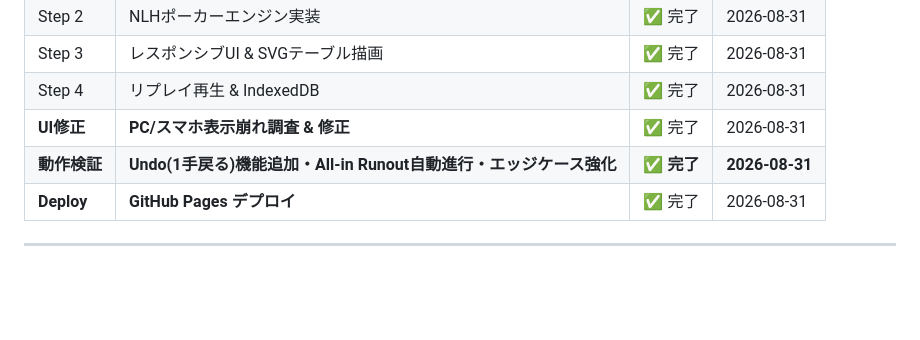
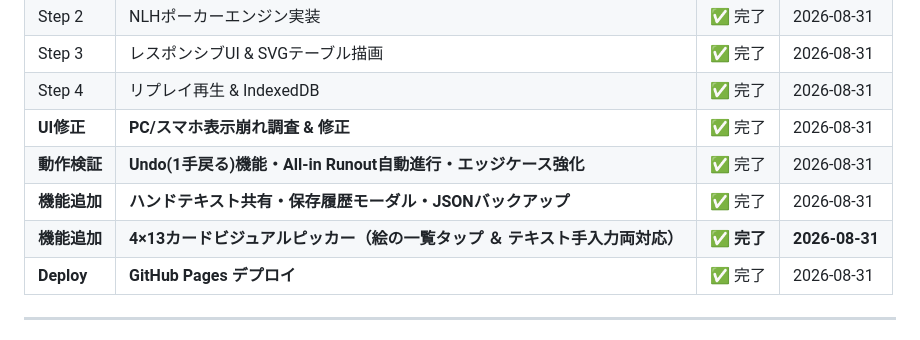
Before and after one commit to MrDayama/ai-tool, a Markdown page: 03_AI/Poker_Memo_Progress.md, the part around the change. Drawn GitHub-style; blank space fills up the shorter version.

Commit message:
docs: 4x13カードピッカー進捗更新

```diff
--- a/03_AI/Poker_Memo_Progress.md
+++ b/03_AI/Poker_Memo_Progress.md
@@ -23,7 +23,9 @@ source: 実装進捗トラッキング
 | Step 3 | レスポンシブUI & SVGテーブル描画 | ✅ 完了 | 2026-08-31 |
 | Step 4 | リプレイ再生 & IndexedDB | ✅ 完了 | 2026-08-31 |
 | **UI修正** | **PC/スマホ表示崩れ調査 & 修正** | ✅ 完了 | 2026-08-31 |
-| **動作検証** | **Undo(1手戻る)機能追加・All-in Runout自動進行・エッジケース強化** | **✅ 完了** | **2026-08-31** |
+| **動作検証** | **Undo(1手戻る)機能・All-in Runout自動進行・エッジケース強化** | ✅ 完了 | 2026-08-31 |
+| **機能追加** | **ハンドテキスト共有・保存履歴モーダル・JSONバックアップ** | ✅ 完了 | 2026-08-31 |
+| **機能追加** | **4×13カードビジュアルピッカー（絵の一覧タップ ＆ テキスト手入力両対応）** | **✅ 完了** | **2026-08-31** |
 | **Deploy** | **GitHub Pages デプロイ** | ✅ 完了 | 2026-08-31 |
 
 ---
```
